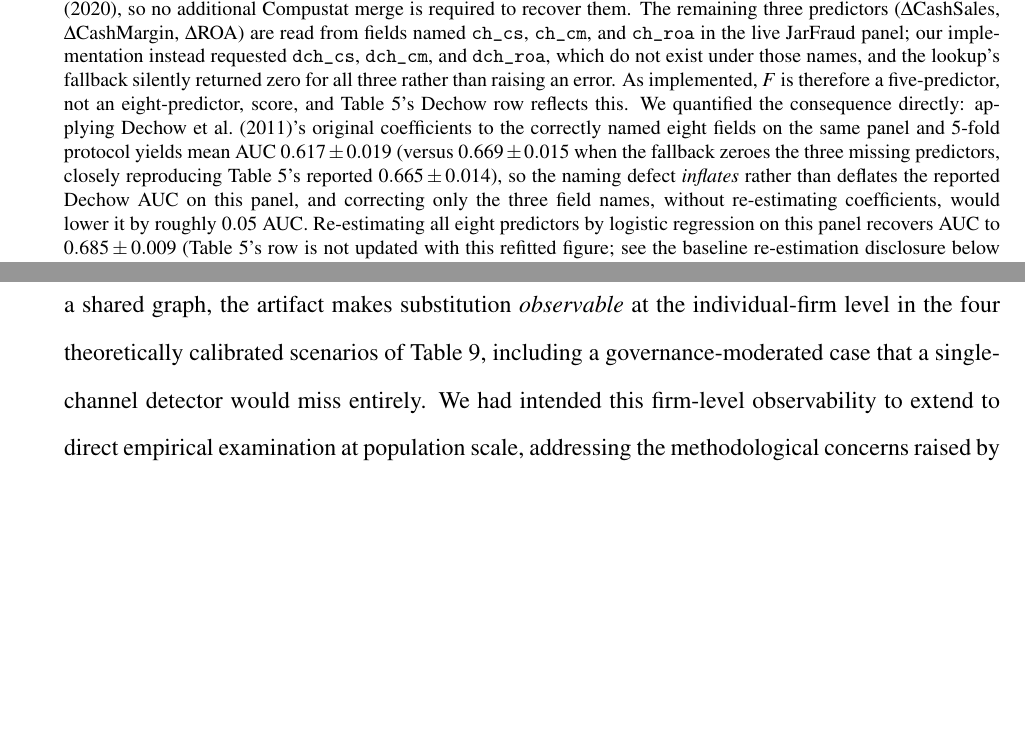
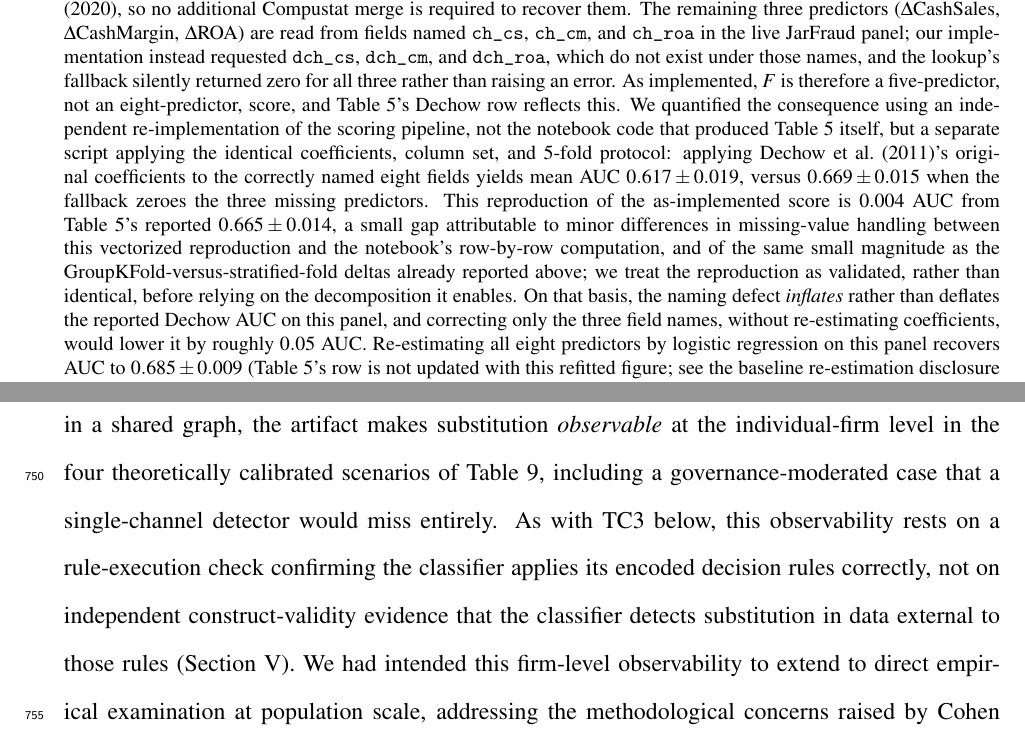
Before and after one commit to ApoorvSaxena0109/cli-2, a LaTeX paper (ISAIS_2026_Paper.tex): two parts of pages 18 and 34 of 52 before the commit and two parts of pages 19 and 35 of 53 after it, joined at a grey line, cut so that both start at the same text, the shorter picture padded with empty space. Compiled offline with pdfLaTeX.

Commit message:
Extend rule-execution caveat to TC1; clarify Dechow reproduction gap
- TC1 (both the Introduction's contribution list and the Discussion's
  Theoretical Contributions subsection) leaned on the same four scenarios
  in Table 7 as TC3, but only TC3 carried the "rule-execution check, not
  independent construct-validity evidence" caveat. Added the identical
  caveat to both TC1 occurrences, since the underlying evidence is the
  same experiment.
- The Dechow footnote's bugged-reproduction figure (0.669+/-0.015) comes
  from an independent re-implementation of the scoring pipeline, not the
  actual notebook code that produced Table 4's 0.665+/-0.014. Reworded
  "closely reproducing" to say so explicitly, and to explain the 0.004
  AUC gap as attributable to minor missing-value-handling differences
  between the vectorized reproduction and the notebook's row-by-row
  computation, comparable in magnitude to this paper's own established
  GroupKFold-vs-stratified-fold deltas, rather than leaving ambiguous
  whether this was meant to be bit-for-bit identical.

Recompiles cleanly with pdflatex, no errors or undefined references.

```diff
--- a/ISAIS_2026_Paper.tex
+++ b/ISAIS_2026_Paper.tex
@@ -879,12 +883,21 @@ panel; our implementation instead requested \texttt{dch\_cs},
 names, and the lookup's fallback silently returned zero for all three
 rather than raising an error.  As implemented, $F$ is therefore a
 five-predictor, not an eight-predictor, score, and Table~\ref{tab:results}'s
-Dechow row reflects this.  We quantified the consequence directly: applying
-\citet{dechow2011}'s original coefficients to the correctly named eight
-fields on the same panel and 5-fold protocol yields mean AUC $0.617\pm0.019$
-(versus $0.669\pm0.015$ when the fallback zeroes the three missing
-predictors, closely reproducing Table~\ref{tab:results}'s reported
-$0.665\pm0.014$), so the naming defect \emph{inflates} rather than
+Dechow row reflects this.  We quantified the consequence using an
+independent re-implementation of the scoring pipeline, not the notebook
+code that produced Table~\ref{tab:results} itself, but a separate script
+applying the identical coefficients, column set, and 5-fold protocol:
+applying \citet{dechow2011}'s original coefficients to the correctly named
+eight fields yields mean AUC $0.617\pm0.019$, versus $0.669\pm0.015$ when
+the fallback zeroes the three missing predictors.  This reproduction of
+the as-implemented score is $0.004$ AUC from Table~\ref{tab:results}'s
+reported $0.665\pm0.014$, a small gap attributable to minor differences in
+missing-value handling between this vectorized reproduction and the
+notebook's row-by-row computation, and of the same small magnitude as the
+GroupKFold-versus-stratified-fold deltas already reported above; we treat
+the reproduction as validated, rather than identical, before relying on
+the decomposition it enables.  On that basis, the naming defect
+\emph{inflates} rather than
 deflates the reported Dechow AUC on this panel, and correcting only the
 three field names, without re-estimating coefficients, would lower it by
 roughly $0.05$ AUC.  Re-estimating all eight predictors by logistic
@@ -1684,7 +1697,11 @@ By jointly modeling both channels in a shared graph, the artifact makes
 substitution \emph{observable} at the individual-firm level in the four
 theoretically calibrated scenarios of Table~\ref{tab:scenarios}, including
 a governance-moderated case that a single-channel detector would miss
-entirely.  We had intended this firm-level observability to extend to
+entirely.  As with TC3 below, this observability rests on a
+rule-execution check confirming the classifier applies its encoded
+decision rules correctly, not on independent construct-validity evidence
+that the classifier detects substitution in data external to those
+rules (Section~V).  We had intended this firm-level observability to extend to
 direct empirical examination at population scale, addressing the
 methodological concerns raised by \citet{cohenlys2022} about whether
 aggregate substitution measures capture firm-level strategic behavior;
```
Also changed, not shown: ISAIS_2026_Paper.tex (6 more changed lines).
